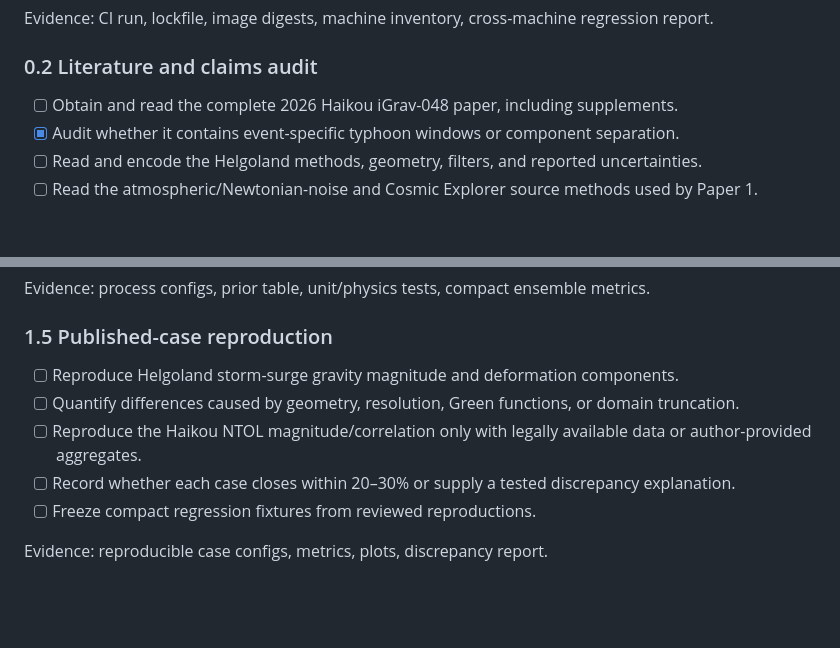
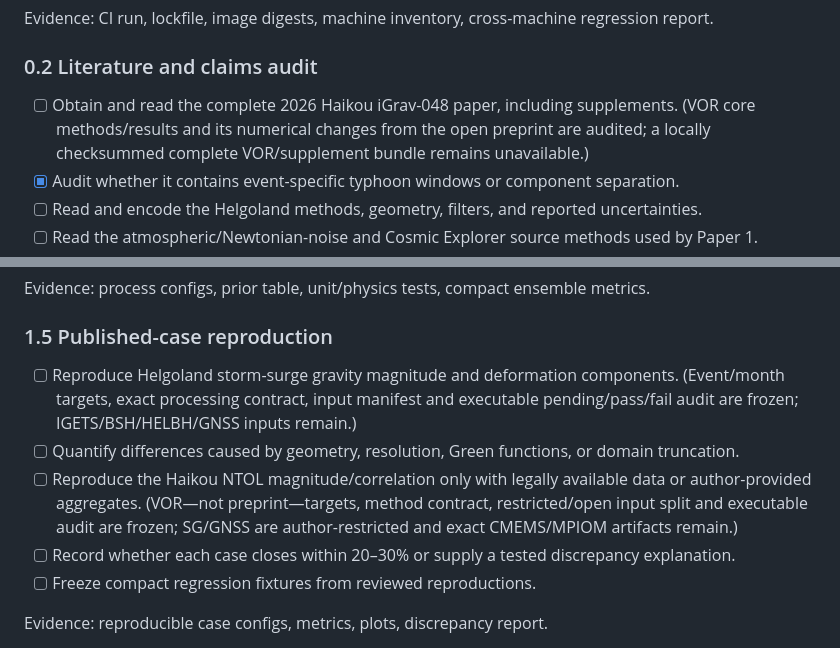
Before and after one commit to lanhung/osg, a Markdown page: docs/roadmap.md, 2 parts joined by grey strips. GitHub-like rendering; blank space fills up the shorter version.

Commit message:
Record published case reproduction readiness

```diff
--- a/docs/roadmap.md
+++ b/docs/roadmap.md
@@ -39,7 +39,7 @@ Evidence: CI run, lockfile, image digests, machine inventory, cross-machine regr
 
 ### 0.2 Literature and claims audit
 
-- [ ] Obtain and read the complete 2026 Haikou iGrav-048 paper, including supplements.
+- [ ] Obtain and read the complete 2026 Haikou iGrav-048 paper, including supplements. (VOR core methods/results and its numerical changes from the open preprint are audited; a locally checksummed complete VOR/supplement bundle remains unavailable.)
 - [x] Audit whether it contains event-specific typhoon windows or component separation.
 - [ ] Read and encode the Helgoland methods, geometry, filters, and reported uncertainties.
 - [ ] Read the atmospheric/Newtonian-noise and Cosmic Explorer source methods used by Paper 1.
@@ -147,9 +147,9 @@ Evidence: process configs, prior table, unit/physics tests, compact ensemble met
 
 ### 1.5 Published-case reproduction
 
-- [ ] Reproduce Helgoland storm-surge gravity magnitude and deformation components.
+- [ ] Reproduce Helgoland storm-surge gravity magnitude and deformation components. (Event/month targets, exact processing contract, input manifest and executable pending/pass/fail audit are frozen; IGETS/BSH/HELBH/GNSS inputs remain.)
 - [ ] Quantify differences caused by geometry, resolution, Green functions, or domain truncation.
-- [ ] Reproduce the Haikou NTOL magnitude/correlation only with legally available data or author-provided aggregates.
+- [ ] Reproduce the Haikou NTOL magnitude/correlation only with legally available data or author-provided aggregates. (VOR—not preprint—targets, method contract, restricted/open input split and executable audit are frozen; SG/GNSS are author-restricted and exact CMEMS/MPIOM artifacts remain.)
 - [ ] Record whether each case closes within 20–30% or supply a tested discrepancy explanation.
 - [ ] Freeze compact regression fixtures from reviewed reproductions.
 
```
